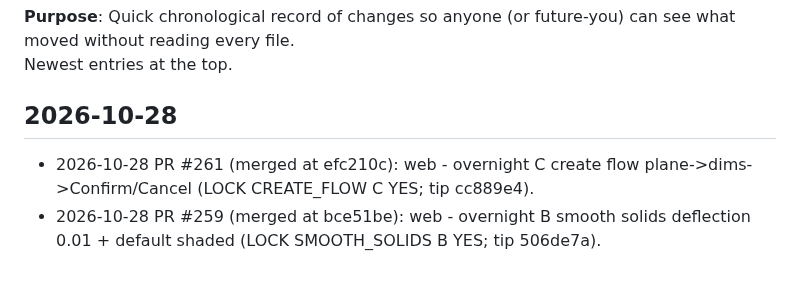
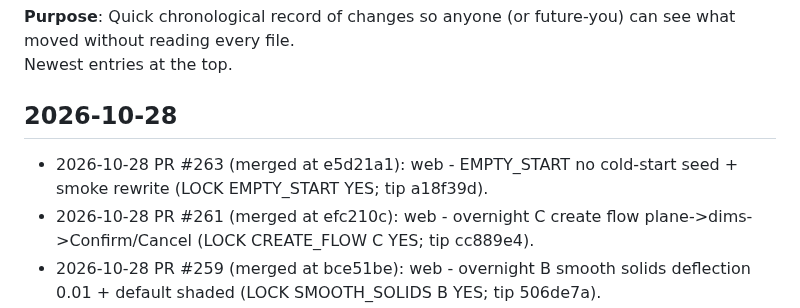
Before and after one commit to cyborgpencil/cad-mvp, a Markdown page: UPDATES.md, the part around the change. GitHub-like rendering; blank space fills up the shorter version.

Commit message:
docs: UPDATES for #263 EMPTY_START

```diff
--- a/UPDATES.md
+++ b/UPDATES.md
@@ -4,6 +4,7 @@
 Newest entries at the top.
 
 ## 2026-10-28
+- 2026-10-28 PR #263 (merged at e5d21a1): web - EMPTY_START no cold-start seed + smoke rewrite (LOCK EMPTY_START YES; tip a18f39d).
 - 2026-10-28 PR #261 (merged at efc210c): web - overnight C create flow plane->dims->Confirm/Cancel (LOCK CREATE_FLOW C YES; tip cc889e4).
 - 2026-10-28 PR #259 (merged at bce51be): web - overnight B smooth solids deflection 0.01 + default shaded (LOCK SMOOTH_SOLIDS B YES; tip 506de7a).
 - 2026-10-28 PR #257 (merged at a5e343c): web - overnight A viewport Dig radial-gradient + transparent clear (LOCK VIEWPORT_GRADIENT A YES; tip 6a4c625).
```
